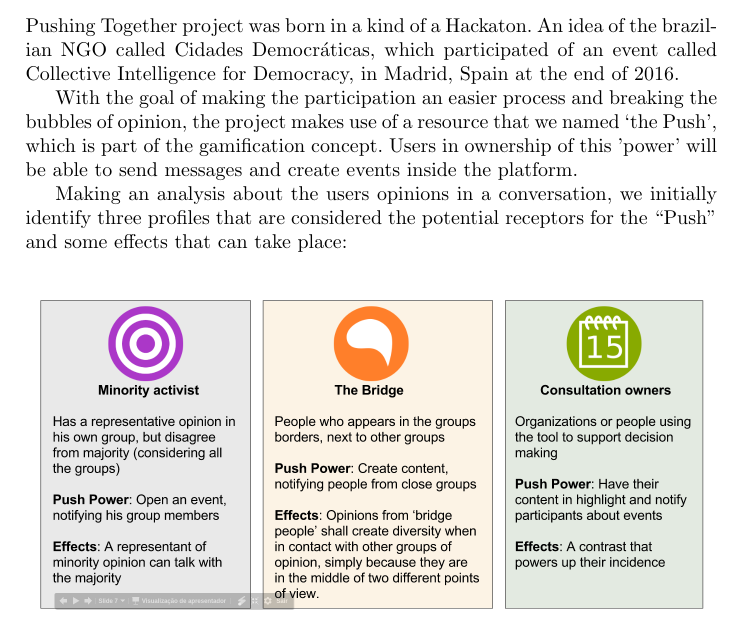
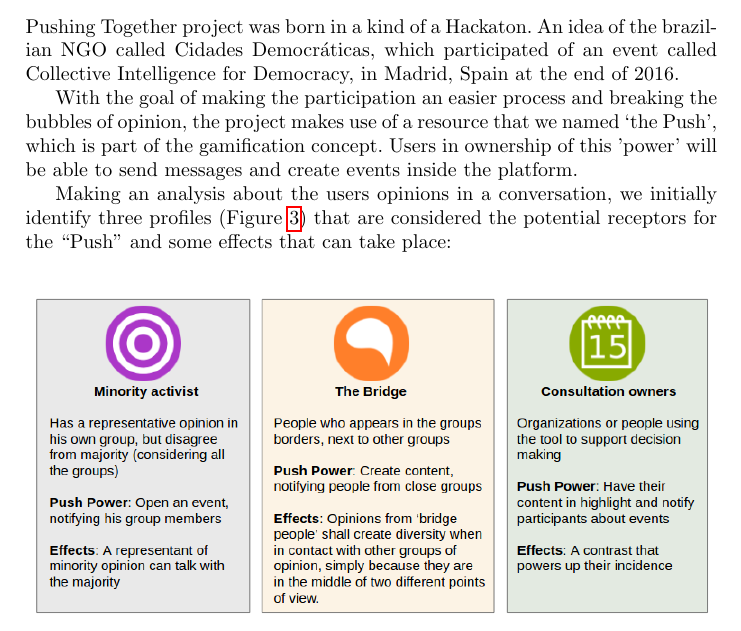
Before and after one commit to tallysmartins/ej-articles, a LaTeX paper (oss-tools-2017-ej/ej.tex): part of page 3 of 4, cut so that both start at the same text. Compiled offline with pdfLaTeX.

Commit message:
Fixes in figure: userprofiles
Signed-off-by: Tallys Martins <tallysmartins@gmail.com>

```diff
--- a/oss-tools-2017-ej/ej.tex
+++ b/oss-tools-2017-ej/ej.tex
@@ -149,12 +149,12 @@
   will be able to send messages and create events inside the platform.
 
   Making an analysis about the users opinions in a conversation, we initially
-  identify three profiles that are considered the potential receptors for the “Push”
+  identify three profiles (Figure \ref{fig:userprofiles}) that are considered the potential receptors for the “Push”
   and some effects that can take place:
 
  \begin{figure}[H]
    \centering
-     \includegraphics[keepaspectratio=true,scale=0.25]{images/userprofiles.png}
+     \includegraphics[keepaspectratio=true,scale=0.45]{images/userprofiles.png}
    \caption{User profiles}
    \label{fig:userprofiles}
  \end{figure}
```
Also changed, not shown: oss-tools-2017-ej/images/userprofiles.png.
